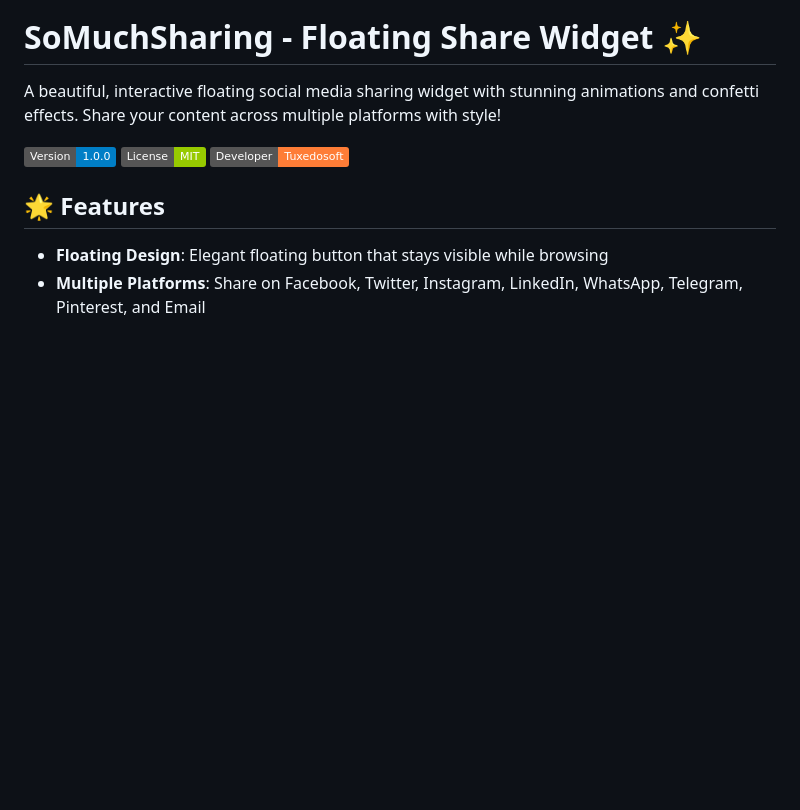
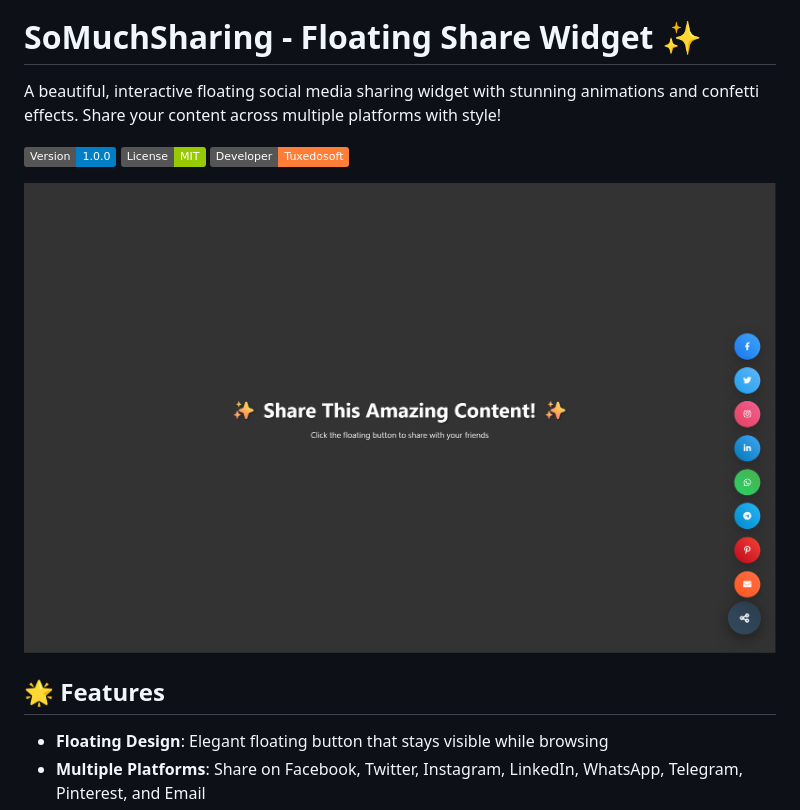
Before and after one commit to tuxedosoft/SoMuchSharing, a Markdown page: README.md, the part around the change. Drawn GitHub-style; badges without logos; blank space fills up the shorter version.

Commit message:
Update README.md
Content fixes.

```diff
--- a/README.md
+++ b/README.md
@@ -3,6 +3,8 @@
 A beautiful, interactive floating social media sharing widget with stunning animations and confetti effects. Share your content across multiple platforms with style!
 
 ![SoMuchSharing Widget](https://img.shields.io/badge/Version-1.0.0-blue) ![License](https://img.shields.io/badge/License-MIT-green) ![Developer](https://img.shields.io/badge/Developer-Tuxedosoft-orange)
+
+![Screenshot of SoMuchSharing button.](somuchsharing.png)
 
 ## 🌟 Features
 
```
